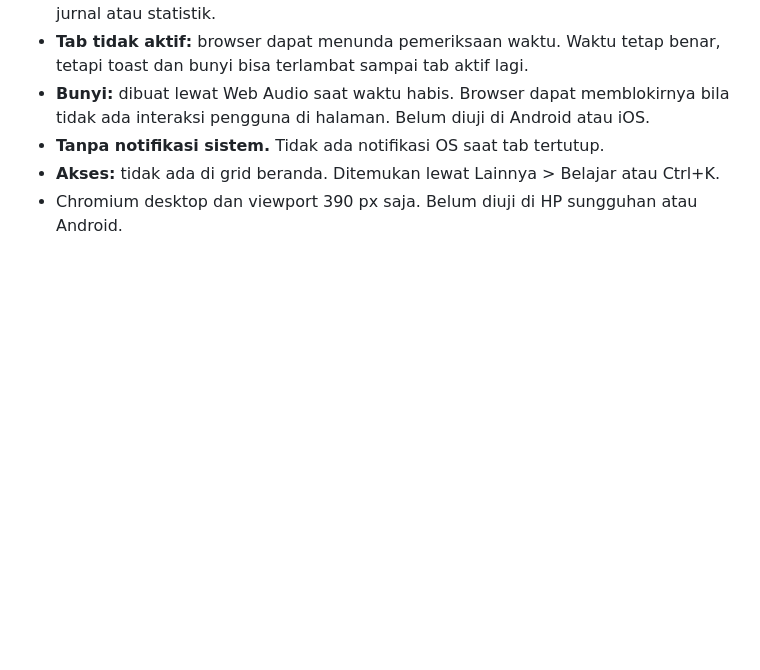
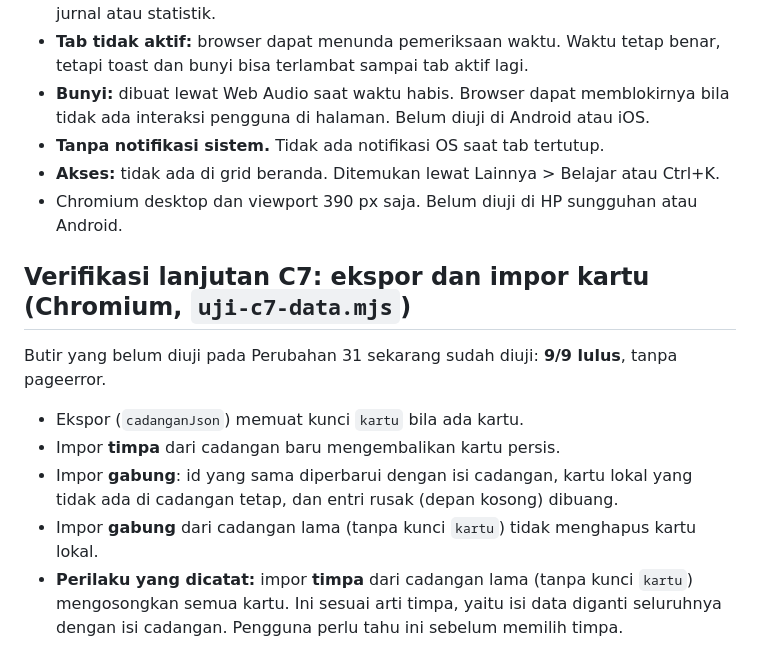
Before and after one commit to hiraneku/Hara, a Markdown page: konsep-fitur-catatan/perubahan-tahap-2.md, the part around the change. GitHub-like rendering; blank space fills up the shorter version.

Commit message:
Verifikasi lanjutan C7: ekspor dan impor kartu (9/9), dicatat di dokumen

```diff
--- a/konsep-fitur-catatan/perubahan-tahap-2.md
+++ b/konsep-fitur-catatan/perubahan-tahap-2.md
@@ -1203,3 +1203,13 @@ gambar besar tetapi sedikit teks.
 - **Tanpa notifikasi sistem.** Tidak ada notifikasi OS saat tab tertutup.
 - **Akses:** tidak ada di grid beranda. Ditemukan lewat Lainnya > Belajar atau Ctrl+K.
 - Chromium desktop dan viewport 390 px saja. Belum diuji di HP sungguhan atau Android.
+
+## Verifikasi lanjutan C7: ekspor dan impor kartu (Chromium, `uji-c7-data.mjs`)
+
+Butir yang belum diuji pada Perubahan 31 sekarang sudah diuji: **9/9 lulus**, tanpa pageerror.
+
+- Ekspor (`cadanganJson`) memuat kunci `kartu` bila ada kartu.
+- Impor **timpa** dari cadangan baru mengembalikan kartu persis.
+- Impor **gabung**: id yang sama diperbarui dengan isi cadangan, kartu lokal yang tidak ada di cadangan tetap, dan entri rusak (depan kosong) dibuang.
+- Impor **gabung** dari cadangan lama (tanpa kunci `kartu`) tidak menghapus kartu lokal.
+- **Perilaku yang dicatat:** impor **timpa** dari cadangan lama (tanpa kunci `kartu`) mengosongkan semua kartu. Ini sesuai arti timpa, yaitu isi data diganti seluruhnya dengan isi cadangan. Pengguna perlu tahu ini sebelum memilih timpa.
```
